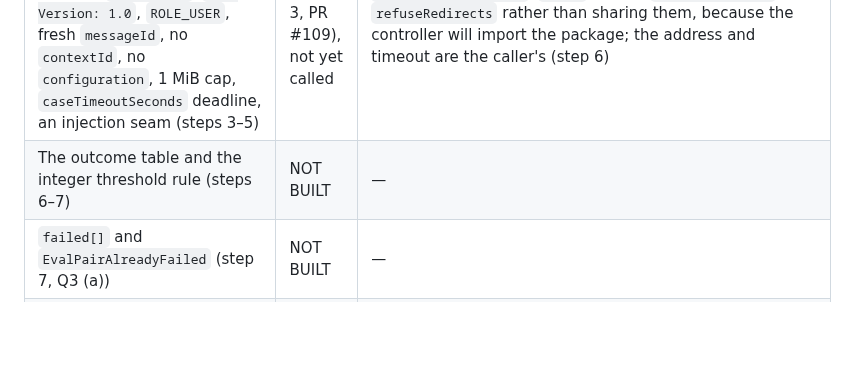
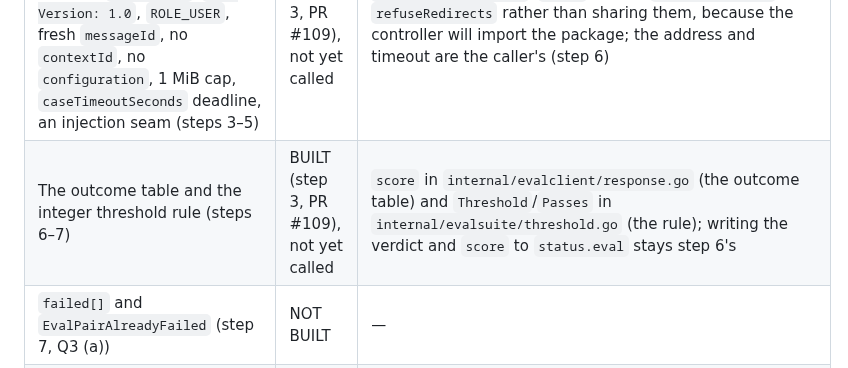
Before and after one commit to Quinyte/assayd, a Markdown page: docs/research/design16-slice1-inventory-2026-10.md, the part around the change. Drawn GitHub-style; blank space fills up the shorter version.

Commit message:
docs(research): the outcome table and threshold rule are built (step 3)
The inventory's row for steps 6-7, the outcome table and the integer
threshold rule, still read NOT BUILT. Line 5 and rows T1 and T2 say
otherwise. It now reads BUILT (step 3, PR #109), not yet called, and
cites score in internal/evalclient/response.go and Threshold/Passes in
internal/evalsuite/threshold.go. Writing the verdict and score to
status.eval stays step 6's.

#105 item 12 now records that Check refuses only an address that makes
no URL, so step 6 must validate the address it derives before claiming
a case. No code changes here.

Refs #82

Co-Authored-By: Claude Opus 5.5 <noreply@anthropic.com>
Claude-Session: https://claude.ai/code/session_01DZKMPNhrUGfNr3DhwnkjGw

```diff
--- a/docs/research/design16-slice1-inventory-2026-10.md
+++ b/docs/research/design16-slice1-inventory-2026-10.md
@@ -82,7 +82,7 @@ Each item is **BUILT**, **PARTLY BUILT** or **NOT BUILT**, with the evidence: a
 | Run start: replaces the previous pair's record; sets `verdict: Running`; clears `score`, `at`, `cases[]`; keeps `failed[]`, `blocked`, `blockedFor` (step 1) | NOT BUILT | — |
 | The run-start card fetch through the eval client, matched to `status.cards[]`, the `HTTP+JSON` 1.0 interface chosen and the path joined; `EvalAwaitingCard` with its two messages, `EvalBindingUnsupported` (step 2) | NOT BUILT | — |
 | The A2A client: to the candidate Service's ClusterIP and `spec.runtime.port`, no redirect, `Proxy: nil`, `A2A-Version: 1.0`, `ROLE_USER`, fresh `messageId`, no `contextId`, no `configuration`, 1 MiB cap, `caseTimeoutSeconds` deadline, an injection seam (steps 3–5) | BUILT (step 3, PR #109), not yet called | `internal/evalclient`: `New()` mirrors `directTransport` and `refuseRedirects` rather than sharing them, because the controller will import the package; the address and timeout are the caller's (step 6) |
-| The outcome table and the integer threshold rule (steps 6–7) | NOT BUILT | — |
+| The outcome table and the integer threshold rule (steps 6–7) | BUILT (step 3, PR #109), not yet called | `score` in `internal/evalclient/response.go` (the outcome table) and `Threshold`/`Passes` in `internal/evalsuite/threshold.go` (the rule); writing the verdict and `score` to `status.eval` stays step 6's |
 | `failed[]` and `EvalPairAlreadyFailed` (step 7, Q3 (a)) | NOT BUILT | — |
 | Pausing on an unavailable candidate, resuming by `id` (step 8) | NOT BUILT | — |
 | One case per pass, `RequeueAfter: 5s` backstop (step 9) | NOT BUILT | — |
```
